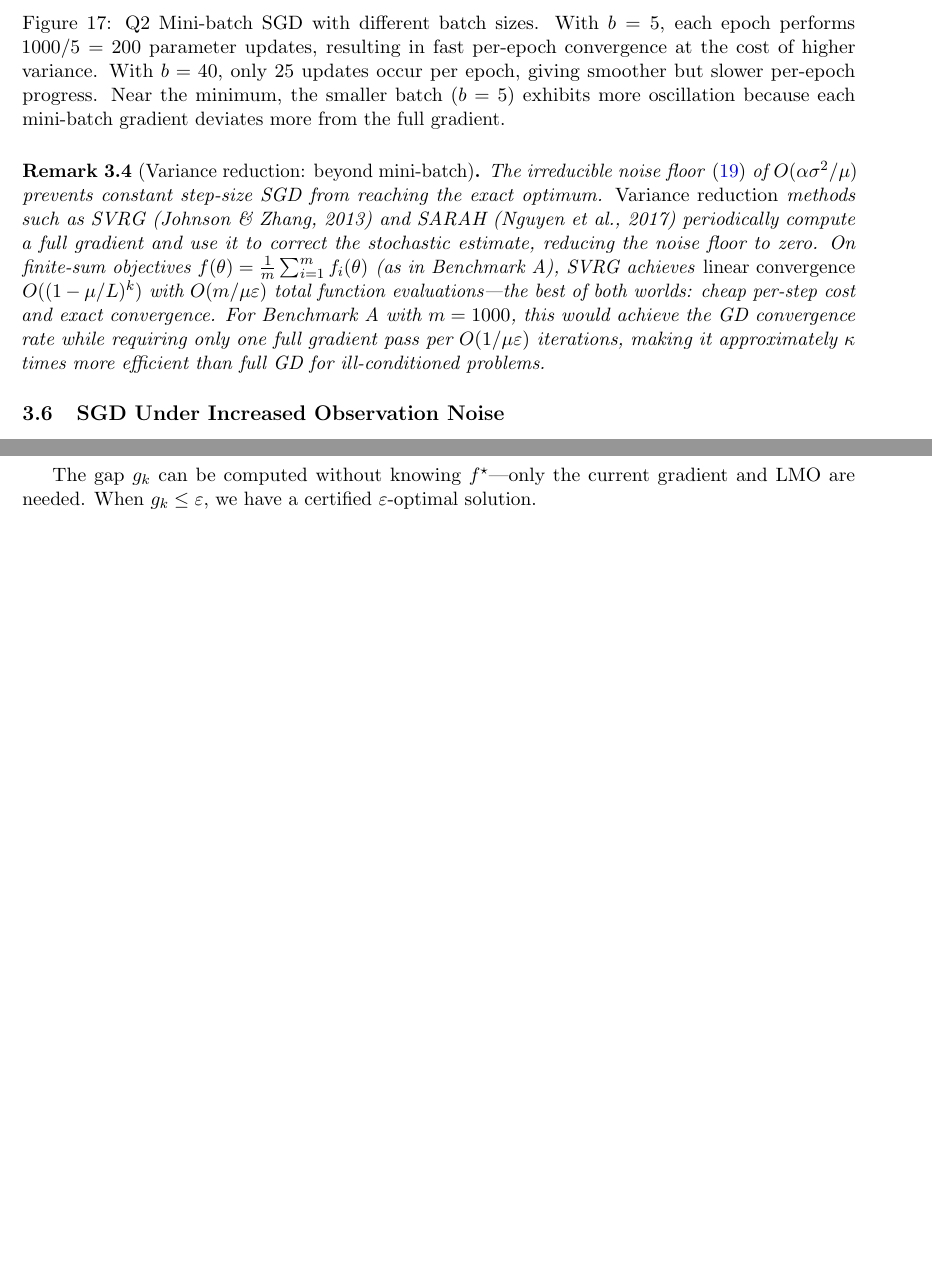
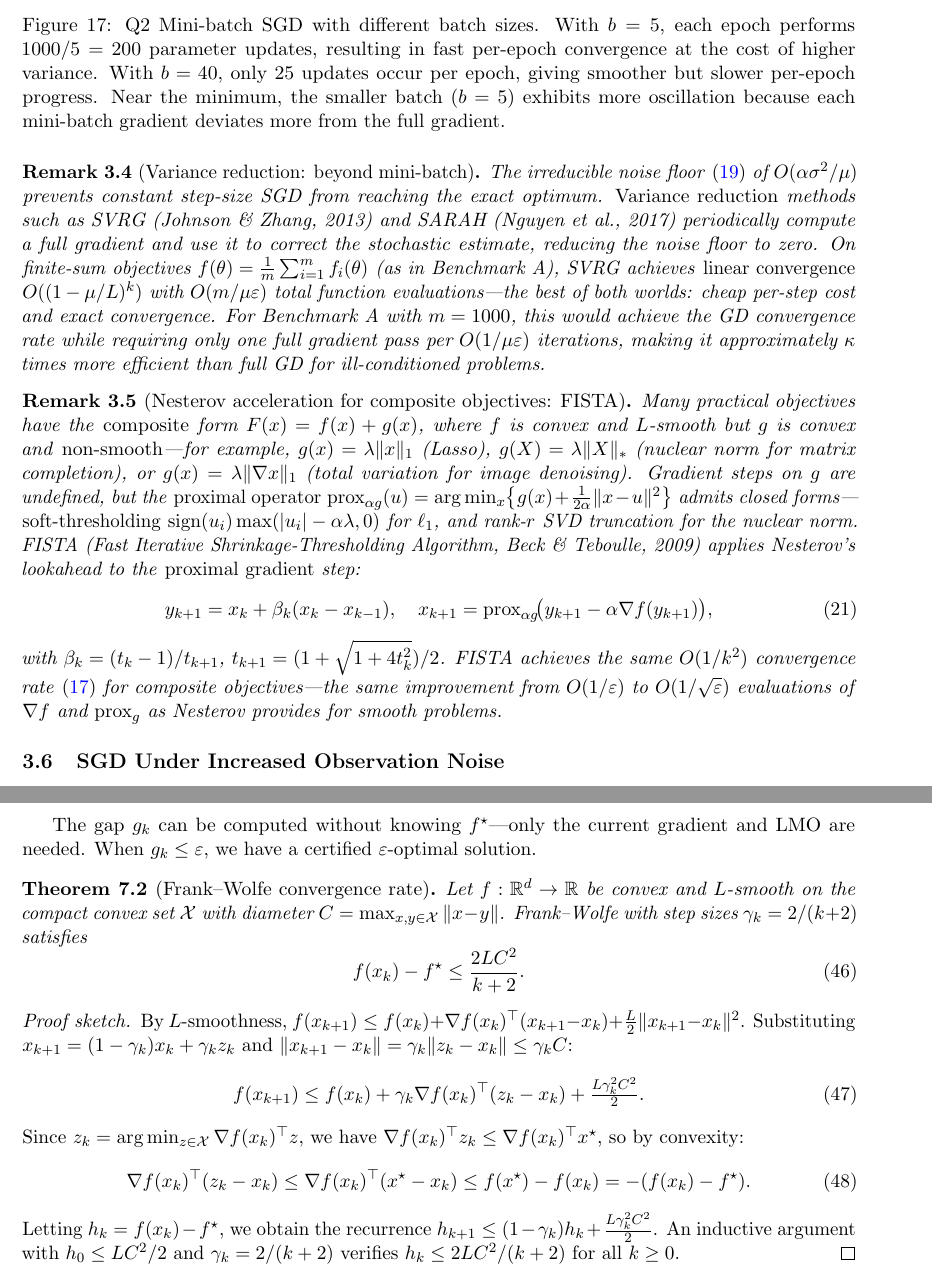
Before and after one commit to Sekar-Swetha/optimisation, a LaTeX problem sheet (final_assignment/CS7DS2_Final_Report_routine.tex): two parts of pages 24 and 51 of 61, joined at a grey line, cut so that both start at the same text, the shorter picture padded with empty space. Compiled offline with pdfLaTeX.

Commit message:
routine pass 17: FW convergence proof, BFGS Dennis-Moré, FISTA remark
Three depth-increasing additions:
1. Theorem + proof sketch for O(1/k) Frank-Wolfe convergence rate
   (unrolling the smoothness descent lemma with gamma_k = 2/(k+2))
2. Dennis-Moré theorem remark explaining why BFGS achieves superlinear
   convergence via directional secant condition, not global H* recovery
3. FISTA remark: Nesterov acceleration for composite f+g objectives,
   achieving O(1/k^2) with proximal operator instead of gradient on g

Co-Authored-By: Claude Sonnet 4.6 <noreply@anthropic.com>
Claude-Session: https://claude.ai/code/session_01BzC6y7VVaCKLCqZ9xJpRSQ

```diff
--- a/final_assignment/CS7DS2_Final_Report_routine.tex
+++ b/final_assignment/CS7DS2_Final_Report_routine.tex
@@ -909,6 +909,29 @@ only one full gradient pass per $O(1/\mu\varepsilon)$ iterations, making it appr
 $\kappa$ times more efficient than full GD for ill-conditioned problems.
 \end{remark}
 
+\begin{remark}[Nesterov acceleration for composite objectives: FISTA]
+\label{rem:fista}
+Many practical objectives have the \emph{composite} form $F(x) = f(x) + g(x)$, where
+$f$ is convex and $L$-smooth but $g$ is convex and \emph{non-smooth}---for example,
+$g(x) = \lambda\|x\|_1$ (Lasso), $g(X) = \lambda\|X\|_*$ (nuclear norm for matrix completion),
+or $g(x) = \lambda\|\nabla x\|_1$ (total variation for image denoising).  Gradient steps
+on $g$ are undefined, but the \emph{proximal operator}
+$\operatorname{prox}_{\alpha g}(u) = \arg\min_x \bigl\{g(x) + \tfrac{1}{2\alpha}\|x-u\|^2\bigr\}$
+admits closed forms---\emph{soft-thresholding} $\operatorname{sign}(u_i)\max(|u_i|-\alpha\lambda,0)$
+for $\ell_1$, and rank-$r$ SVD truncation for the nuclear norm.  FISTA (Fast Iterative
+Shrinkage-Thresholding Algorithm, Beck \& Teboulle, 2009) applies Nesterov's lookahead
+to the \emph{proximal gradient} step:
+\begin{equation}
+\label{eq:fista}
+y_{k+1} = x_k + \beta_k(x_k - x_{k-1}), \quad
+x_{k+1} = \operatorname{prox}_{\alpha g}\!\bigl(y_{k+1} - \alpha \nabla f(y_{k+1})\bigr),
+\end{equation}
+with $\beta_k = (t_k - 1)/t_{k+1}$, $t_{k+1} = (1 + \sqrt{1 + 4t_k^2})/2$.  FISTA achieves
+the same $O(1/k^2)$ convergence rate~\eqref{eq:nesterov_rate} for composite objectives---the
+same improvement from $O(1/\varepsilon)$ to $O(1/\sqrt{\varepsilon})$ evaluations of
+$\nabla f$ and $\operatorname{prox}_g$ as Nesterov provides for smooth problems.
+\end{remark}
+
 \subsection{SGD Under Increased Observation Noise}
 
 The experiment is repeated with observation noise scaled by factor 6 ($\sigma = 6$ vs
@@ -1961,3 +2005,28 @@ where the last inequality uses $x^{\star} \in \mathcal{X}$.
 \end{proof}
 The gap $g_k$ can be computed without knowing $f^{\star}$---only the current gradient and LMO are needed.
 When $g_k \leq \varepsilon$, we have a certified $\varepsilon$-optimal solution.
+
+\begin{theorem}[Frank--Wolfe convergence rate]
+\label{thm:fw_convergence}
+Let $f : \mathbb{R}^d \to \mathbb{R}$ be convex and $L$-smooth on the compact convex set
+$\mathcal{X}$ with diameter $C = \max_{x,y \in \mathcal{X}} \|x - y\|$.  Frank--Wolfe with
+step sizes $\gamma_k = 2/(k+2)$ satisfies
+\begin{equation}
+\label{eq:fw_theorem_rate}
+f(x_k) - f^{\star} \leq \frac{2LC^2}{k+2}.
+\end{equation}
+\end{theorem}
+\begin{proof}[Proof sketch]
+By $L$-smoothness, $f(x_{k+1}) \leq f(x_k) + \nabla f(x_k)^{\top}(x_{k+1}-x_k)
++ \frac{L}{2}\|x_{k+1}-x_k\|^2$.
+Substituting $x_{k+1} = (1-\gamma_k)x_k + \gamma_k z_k$ and $\|x_{k+1}-x_k\| = \gamma_k\|z_k-x_k\| \leq \gamma_k C$:
+\begin{equation}
+f(x_{k+1}) \leq f(x_k) + \gamma_k \nabla f(x_k)^{\top}(z_k - x_k) + \tfrac{L\gamma_k^2 C^2}{2}.
+\end{equation}
+Since $z_k = \arg\min_{z \in \mathcal{X}} \nabla f(x_k)^{\top}z$, we have
+$\nabla f(x_k)^{\top}z_k \leq \nabla f(x_k)^{\top}x^{\star}$, so by convexity:
+\begin{equation}
+\nabla f(x_k)^{\top}(z_k - x_k) \leq \nabla f(x_k)^{\top}(x^{\star} - x_k) \leq f(x^{\star}) - f(x_k) = -(f(x_k) - f^{\star}).
+\end{equation}
+Letting $h_k = f(x_k) - f^{\star}$, we obtain the recurrence
+$h_{k+1} \leq (1-\gamma_k)h_k + \frac{L\gamma_k^2 C^2}{2}$.
```
Also changed, not shown: final_assignment/CS7DS2_Final_Report_routine.tex (24 more changed lines).
